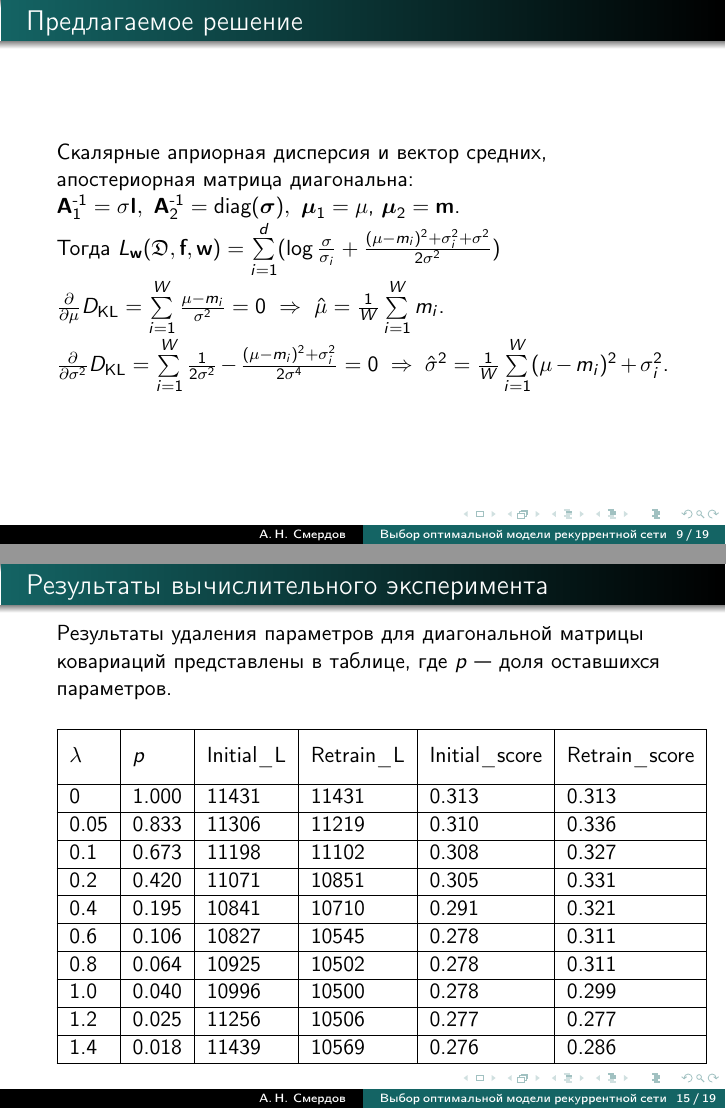
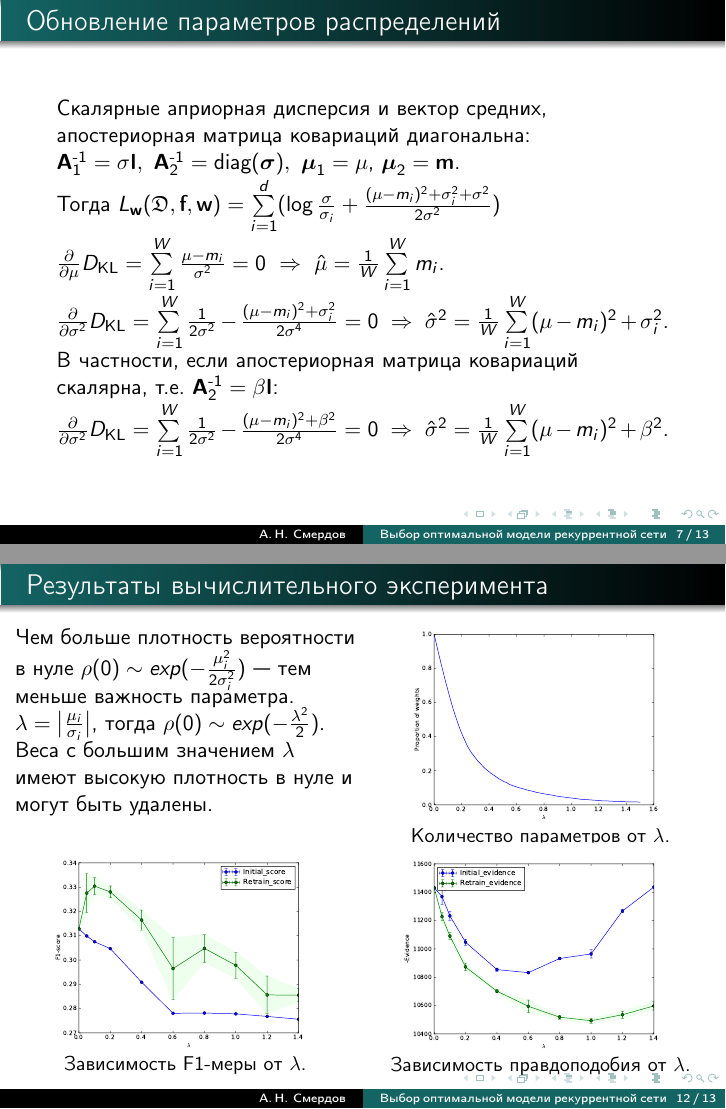
Before and after one commit to Intelligent-Systems-Phystech/BSThesis, LaTeX slides (Smerdov2018/presentation/Presentation.tex): pages 9 and 15 of 19 before the commit and pages 7 and 12 of 13 after it, joined at a grey line. The pictures show the PDF file Smerdov2018/presentation/Presentation.pdf that the author committed with the source.

Commit message:
presentation update

```diff
--- a/Smerdov2018/presentation/Presentation.tex
+++ b/Smerdov2018/presentation/Presentation.tex
@@ -154,8 +167,22 @@ $$L_E(\by,\DD,\bbf,\bw) \approx \frac1S\sum\limits_{k=1}^S L_\DD(\by,\DD, \bbf,\
 
 \end{frame}
 
-\begin{frame}{Предлагаемое решение}
+%\begin{frame}{Предлагаемое решение}
+%
+%%\begin{enumerate}
+%Скалярные дисперсии и априорный вектор средних: $\bAo = \sigma\II , \ \bAt = \beta \II , \ \bmuo = \mu, \ \bmut = \bm$.
+%
+%Находим $L_\bw(\DD,\bbf,\bw) = \sum\limits_{i=1}^W(\log\frac{\sigma}{\beta} + \frac{(\mu-m_i)^2 + \beta^2 + \sigma^2}{2\sigma^2})$
+%
+%Необходимые условия экстремума:
+%
+%$\frac\partial{\partial\mu}\DKL = \sum\limits_{i=1}^W\frac{\mu-m_i}{\sigma^2}=0 \Rightarrow \hat{\mu} = \frac1W\sum\limits_{i=1}^W m_i$.
+%
+%$\frac\partial{\partial\sigma^2}\DKL = \sum\limits_{i=1}^W \frac1{2\sigma^2}-\frac{(\mu-m_i)^2 + \beta^2}{2\sigma^4}=0 \ \Rightarrow \ \hat{\sigma}^2 = \frac1W\sum\limits_{i=1}^W (\mu-m_i)^2 + \beta^2$.
+%
+%%\end{enumerate}
+%
+%\end{frame}
 
-%\begin{enumerate}
-Скалярные дисперсии и априорный вектор средних: $\bAo = \sigma\II , \ \bAt = \beta \II , \ \bmuo = \mu, \ \bmut = \bm$.
+\begin{frame}{Обновление параметров распределений}
 
@@ -172,8 +189,4 @@ $\frac\partial{\partial\sigma^2}\DKL = \sum\limits_{i=1}^W \frac1{2\sigma^2}-\fr
-\end{frame}
-
-\begin{frame}{Предлагаемое решение}
-
-Скалярные априорная дисперсия и вектор средних, апостериорная матрица диагональна: $\bAo = \sigma\II, \ \bAt = \text{diag}(\bs), \ \bmuo = \mu$, $\bmut = \bm$.
+Скалярные априорная дисперсия и вектор средних, апостериорная матрица ковариаций диагональна: $\bAo = \sigma\II, \ \bAt = \text{diag}(\bs), \ \bmuo = \mu$, $\bmut = \bm$.
 
 Тогда $L_\bw(\DD,\bbf,\bw) = \sum\limits_{i=1}^d(\log\frac{\sigma}{\sigma_i} + \frac{(\mu-m_i)^2 + \sigma_i^2 + \sigma^2}{2\sigma^2})$
 
@@ -181,3 +194,8 @@ $\frac\partial{\partial\mu}\DKL = \sum\limits_{i=1}^W\frac{\mu-m_i}{\sigma^2}=0
 
 $\frac\partial{\partial\sigma^2}\DKL = \sum\limits_{i=1}^W \frac1{2\sigma^2}-\frac{(\mu-m_i)^2 + \sigma_i^2}{2\sigma^4}=0 \ \Rightarrow \ \hat{\sigma}^2 = \frac1W\sum\limits_{i=1}^W (\mu-m_i)^2 + \sigma_i^2$.
 
+В частности, если апостериорная матрица ковариаций скалярна, т.е. $\bAt = \beta \II$:
+
+%$\frac\partial{\partial\mu}\DKL = \sum\limits_{i=1}^W\frac{\mu-m_i}{\sigma^2}=0 \Rightarrow \hat{\mu} = \frac1W\sum\limits_{i=1}^W m_i$.
+
+$\frac\partial{\partial\sigma^2}\DKL = \sum\limits_{i=1}^W \frac1{2\sigma^2}-\frac{(\mu-m_i)^2 + \beta^2}{2\sigma^4}=0 \ \Rightarrow \ \hat{\sigma}^2 = \frac1W\sum\limits_{i=1}^W (\mu-m_i)^2 + \beta^2$.
@@ -275,46 +294,48 @@ $$F_1 = 2 \frac{\text{precision} \cdot \text{recall}}{\text{precision} + \text{p
 %
 %\end{frame}
 
-\begin{frame}{Результаты вычислительного эксперимента}
+%\begin{frame}{Результаты вычислительного эксперимента}
+%
+%Чем больше плотность вероятности в нуле --- тем меньше важность параметра $\rho(0) \sim exp(-\frac{\mu_i^2}{2\sigma_i^2})$.
+%
+%Обозначим $\lambda = \big|\frac{\mu_i}{\sigma_i}\big|$, получаем $\rho(0) \sim exp(-\frac{\lambda^2}{2})$.
+%
+%%Для удаления весов используется параметр .% > \lambda
+%\smallskip
+%Веса с большим значением $\lambda$ имеют высокую плотность в нуле и могут быть удалены.
+%
+%\end{frame}
 
-Чем больше плотность вероятности в нуле --- тем меньше важность параметра $\rho(0) \sim exp(-\frac{\mu_i^2}{2\sigma_i^2})$.
-
-Обозначим $\lambda = \big|\frac{\mu_i}{\sigma_i}\big|$, получаем $\rho(0) \sim exp(-\frac{\lambda^2}{2})$.
-
-%Для удаления весов используется параметр .% > \lambda
-\smallskip
-Веса с большим значением $\lambda$ имеют высокую плотность в нуле и могут быть удалены.
-
-\end{frame}
-
-\begin{frame}{Результаты вычислительного эксперимента}
-Результаты удаления параметров для диагональной матрицы ковариаций представлены в таблице, где $p$ --- доля оставшихся параметров.
-\vspace{-0.3cm}
-\begin{table}[]
-	\centering
-	\label{my-label}
-	\begin{tabular}{|l|l|l|l|l|l|}
-		\hline
-		\multirow{2}{*}{$\lambda$} & \multirow{2}{*}{$p$} & \multirow{2}{*}{Initial\_L} & \multirow{2}{*}{Retrain\_L} & \multirow{2}{*}{Initial\_score} & \multirow{2}{*}{Retrain\_score} \\
-		&                                       &                                    &                                    &                                 &                                 \\ \hline
-		0                 & 1.000                                 & 11431                              & 11431                              & 0.313                           & 0.313                           \\ \hline
-		0.05              & 0.833                                 & 11306                              & 11219                              & 0.310                           & 0.336                           \\ \hline
-		0.1               & 0.673                                 & 11198                              & 11102                              & 0.308                           & 0.327                           \\ \hline
-		0.2               & 0.420                                 & 11071                              & 10851                              & 0.305                           & 0.331                           \\ \hline
-		0.4               & 0.195                                 & 10841                              & 10710                              & 0.291                           & 0.321                           \\ \hline
-		0.6               & 0.106                                 & 10827                              & 10545                              & 0.278                           & 0.311                           \\ \hline
-		0.8               & 0.064                                 & 10925                              & 10502                              & 0.278                           & 0.311                           \\ \hline
-		1.0                 & 0.040                                 & 10996                              & 10500                              & 0.278                           & 0.299                           \\ \hline
-		1.2               & 0.025                                 & 11256                              & 10506                              & 0.277                           & 0.277                           \\ \hline
-		1.4               & 0.018                                 & 11439                              & 10569                              & 0.276                           & 0.286                           \\ \hline
-	\end{tabular}
-\end{table}
+%\begin{frame}{Результаты вычислительного эксперимента}
+%Результаты удаления параметров для диагональной матрицы ковариаций представлены в таблице, где $p$ --- доля оставшихся параметров.
+%\vspace{-0.3cm}
+%\begin{table}[]
+%	\centering
+%	\label{my-label}
+%	\begin{tabular}{|l|l|l|l|l|l|}
+%		\hline
+%		\multirow{2}{*}{$\lambda$} & \multirow{2}{*}{$p$} & \multirow{2}{*}{Initial\_L} & \multirow{2}{*}{Retrain\_L} & \multirow{2}{*}{Initial\_score} & \multirow{2}{*}{Retrain\_score} \\
+%		&                                       &                                    &                                    &                                 &                                 \\ \hline
+%		0                 & 1.000                                 & 11431                              & 11431                              & 0.313                           & 0.313                           \\ \hline
+%		0.05              & 0.833                                 & 11306                              & 11219                              & 0.310                           & 0.336                           \\ \hline
+%		0.1               & 0.673                                 & 11198                              & 11102                              & 0.308                           & 0.327                           \\ \hline
+%		0.2               & 0.420                                 & 11071                              & 10851                              & 0.305                           & 0.331                           \\ \hline
+%		0.4               & 0.195                                 & 10841                              & 10710                              & 0.291                           & 0.321                           \\ \hline
+%		0.6               & 0.106                                 & 10827                              & 10545                              & 0.278                           & 0.311                           \\ \hline
+%		0.8               & 0.064                                 & 10925                              & 10502                              & 0.278                           & 0.311                           \\ \hline
+%		1.0                 & 0.040                                 & 10996                              & 10500                              & 0.278                           & 0.299                           \\ \hline
+%		1.2               & 0.025                                 & 11256                              & 10506                              & 0.277                           & 0.277                           \\ \hline
+%		1.4               & 0.018                                 & 11439                              & 10569                              & 0.276                           & 0.286                           \\ \hline
+%	\end{tabular}
+%\end{table}
 
 
 %$\lambda$ & Доля\параметров & F1-мера до оптимизации & F1-мера после оптимизации & Bits/weight \\ \hline
 
-\end{frame}
+%\end{frame}
 
 \begin{frame}{Результаты вычислительного эксперимента}
 
+\begin{columns}
+	\column{6cm}
 
@@ -325,27 +343,86 @@ $$F_1 = 2 \frac{\text{precision} \cdot \text{recall}}{\text{precision} + \text{p
 
+	Чем больше плотность вероятности в нуле $\rho(0) \sim exp(-\frac{\mu_i^2}{2\sigma_i^2})$ --- тем меньше важность параметра.
+
+	$\lambda = \big|\frac{\mu_i}{\sigma_i}\big|$, тогда $\rho(0) \sim exp(-\frac{\lambda^2}{2})$.
+
+	%Для удаления весов используется параметр .% > \lambda
+%	\smallskip
+	Веса с большим значением $\lambda$ имеют высокую плотность в нуле и могут быть удалены.
+
+%	\vspace{0.2cm}
+
+	\begin{figure}
+	\includegraphics[width=5cm]{Pictures/lambda_D_I.pdf}
+	\vspace{-0.25cm}
+	\caption*{Зависимость F1-меры от $\lambda$.}
+	\end{figure}
+
+%	\column{0.6\textwidth}
+	\column{6cm}
+
+	\vspace{-0.5cm}
+	\begin{figure}
+	\includegraphics[width=5cm]{Pictures/Portion_of_pruned_weights_on_lambda_D_I.pdf}
+	\vspace{-0.25cm}
+	\caption*{Количество параметров от $\lambda$.}
+	\end{figure}
+
+	\vspace{-1.25cm}
+
+	\begin{figure}
+	\includegraphics[width=5cm]{Pictures/pruning_evidence_D_I.pdf}
+	\vspace{-0.25cm}
+	\caption*{Зависимость правдоподобия от $\lambda$.}
+	\end{figure}
+
+\end{columns}
+%
+%
+%
+%\begin{figure}
+%	\includegraphics[height=7cm]{Pictures/Portion_of_pruned_weights_on_lambda_D_I.pdf}
+%	\caption*{Количество оставшихся параметров в зависимости от $\lambda$.}
+%\end{figure}
 \end{frame}
 
-\begin{frame}{Результаты вычислительного эксперимента}
+%\begin{frame}{Результаты вычислительного эксперимента}
+%
+%
+%\begin{figure}
+%\includegraphics[height=7cm]{Pictures/pruning_evidence_D_I.pdf}
+%\caption*{Зависимость правдоподобия от $\lambda$.}
+%\end{figure}
+%%\includegraphics[height=4cm]{Pictures/Evidence_unprunned_I_I.pdf}
+%
+%\end{frame}
+%
+%\begin{frame}{Результаты вычислительного эксперимента}
+%
+%\begin{figure}
+%	\includegraphics[height=7cm]{Pictures/lambda_D_I.pdf}
+%	\caption*{Зависимость F1-меры от $\lambda$.}
+%\end{figure}
+%%\includegraphics[height=4cm]{Pictures/Evidence_unprunned_I_I.pdf}
+%
+%\end{frame}
 
-
-\begin{figure}
-\includegraphics[height=7cm]{Pictures/pruning_evidence_D_I.pdf}
-\caption{Зависимость правдоподобия от $\lambda$.}
-\end{figure}
-%\includegraphics[height=4cm]{Pictures/Evidence_unprunned_I_I.pdf}
-
-\end{frame}
-
-\begin{frame}{Результаты вычислительного эксперимента}
-
-\begin{figure}
-	\includegraphics[height=7cm]{Pictures/lambda_D_I.pdf}
-	\caption{Зависимость F1-меры от $\lambda$.}
-\end{figure}
-%\includegraphics[height=4cm]{Pictures/Evidence_unprunned_I_I.pdf}
-
-\end{frame}
-
+%\begin{frame}
+%	{\centering
+%		\begin{table}[ht]
+%			\begin{tabular}{cc}
+%%				\begin{subfigure}{0.4\textwidth}\centering\includegraphics[width=0.3\columnwidth]{example-image-a}\caption{Figure A}\label{fig:taba}\end{subfigure}&
+%%				\begin{subfigure}{0.4\textwidth}\centering\includegraphics[width=0.3\columnwidth]{example-image-b}\caption{Figure B}\label{fig:tabb}\end{subfigure}\\
+%%				\newline
+%%				\begin{subfigure}{0.4\textwidth}\centering\includegraphics[width=0.3\columnwidth]{example-image-c}\caption{Figure C}\label{fig:tabc}\end{subfigure}&
+%%				\begin{subfigure}{0.4\textwidth}\centering\includegraphics[width=0.3\columnwidth]{example-image-a}\caption{Figure A again}\label{fig:taba2}\end{subfigure}\\
+%%			\end{tabular}
+%			\caption{A table with figures}
+%			\label{tab:mytable}
+%		\end{table}
+%	}
+%
+%	We can see that Figure \ref{fig:taba} and Figure \ref{fig:taba2} is the same. Also the table counter value is used for the reference.
+%\end{frame}
 
 %----------------------------------------------------------------------------------------------------------
 \begin{frame}{Заключение}
```
Also changed, not shown: Smerdov2018/presentation/Presentation.pdf, Smerdov2018/presentation/Presentation.tex (71 more changed lines).
